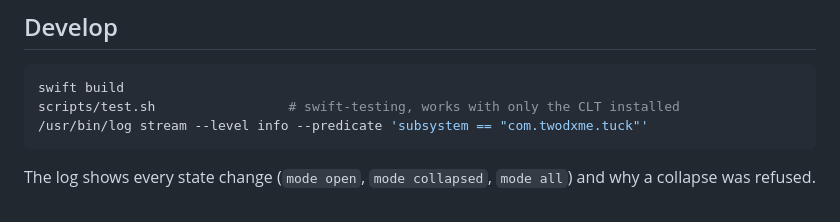
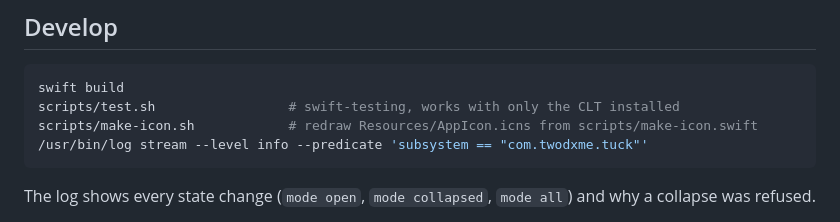
Before and after one commit to twodxme/macos-tuck, a Markdown page: README.md, the part around one of its changes. Drawn GitHub-style.

````diff
--- a/README.md
+++ b/README.md
@@ -146,6 +148,7 @@ A few macOS 27 details Tuck works around: clicks on menu bar icons arrive withou
 ```bash
 swift build
 scripts/test.sh                 # swift-testing, works with only the CLT installed
+scripts/make-icon.sh            # redraw Resources/AppIcon.icns from scripts/make-icon.swift
 /usr/bin/log stream --level info --predicate 'subsystem == "com.twodxme.tuck"'
 ```
 
````
Also changed, not shown: other parts of README.md (+2 -0 lines), docs/icon.png (added), 6 other files.
